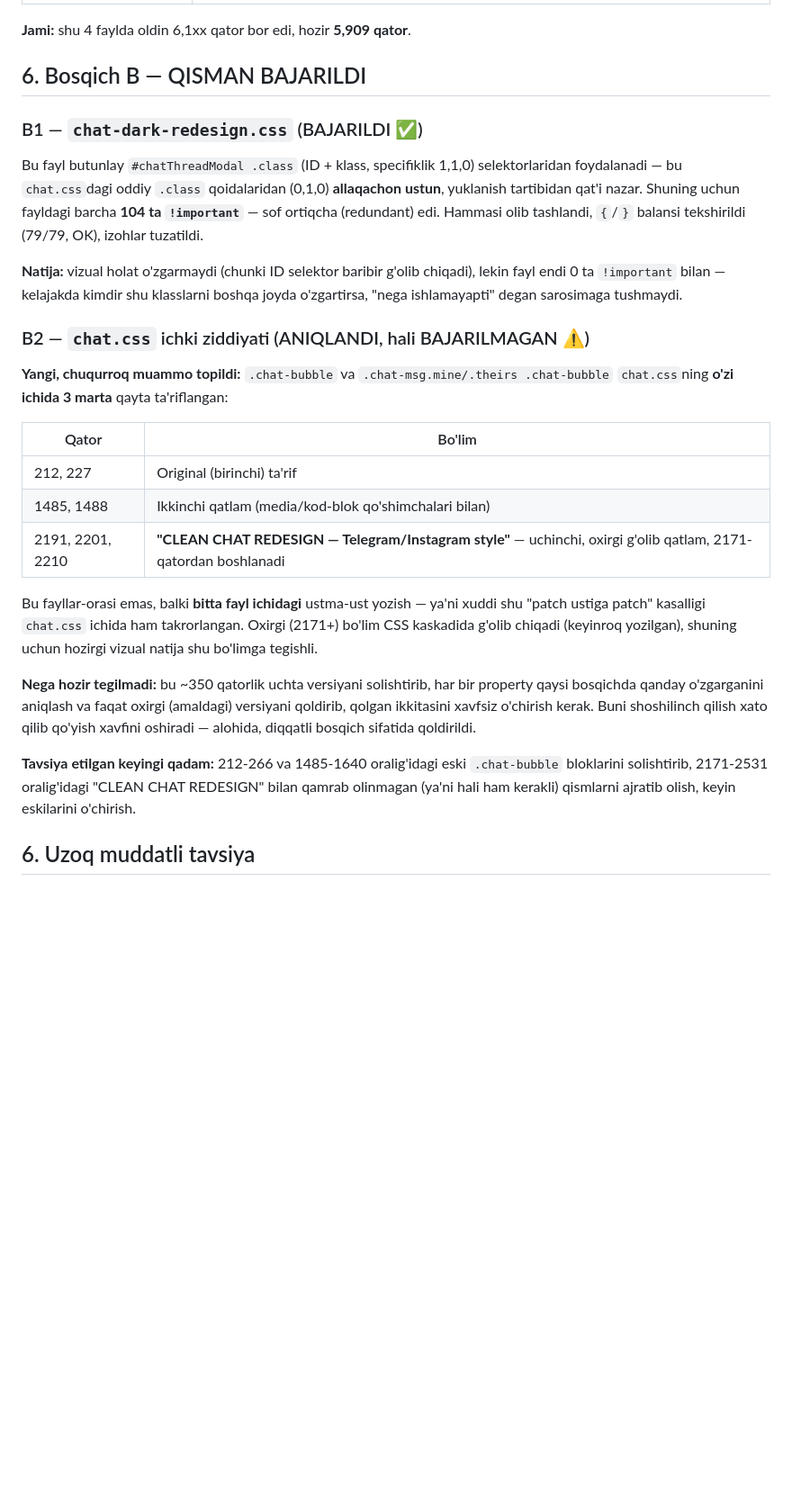
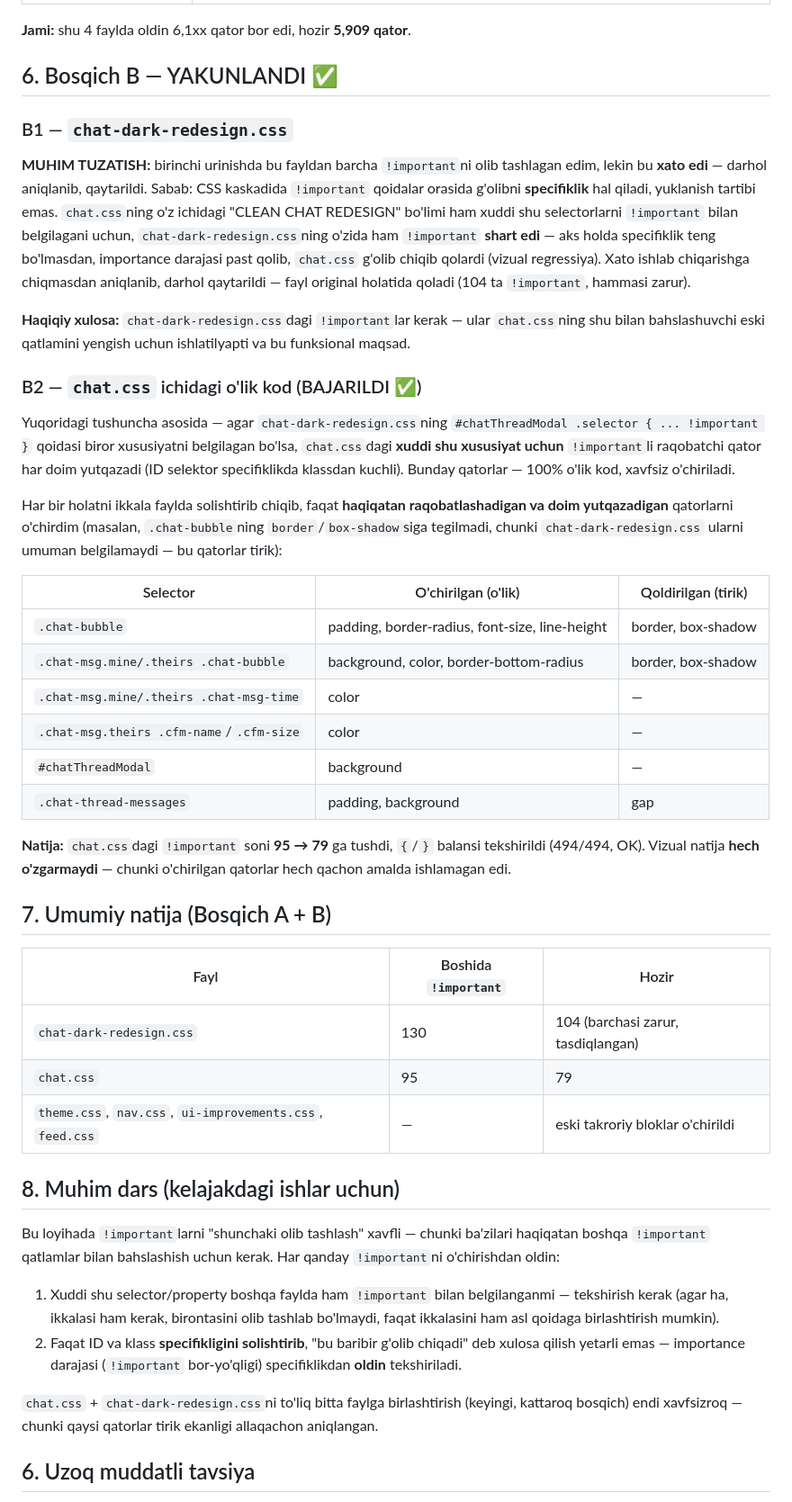
Before and after one commit to mrdevs2011/MRtube, a Markdown page: AUDIT.md, the part around the change. Shown at 90% size. Drawn GitHub-style; blank space fills up the shorter version.

```diff
--- a/AUDIT.md
+++ b/AUDIT.md
@@ -79,50 +79,79 @@ o'zgargan fayllarda `{`/`}` balansi tekshirilgan, sintaksis xatosi yo'q):
 
 **Jami:** shu 4 faylda oldin 6,1xx qator bor edi, hozir **5,909 qator**.
 
-## 6. Bosqich B — QISMAN BAJARILDI
+## 6. Bosqich B — YAKUNLANDI ✅
 
-### B1 — `chat-dark-redesign.css` (BAJARILDI ✅)
+### B1 — `chat-dark-redesign.css`
 
-Bu fayl butunlay `#chatThreadModal .class` (ID + klass, specifiklik
-1,1,0) selektorlaridan foydalanadi — bu `chat.css`dagi oddiy `.class`
-qoidalaridan (0,1,0) **allaqachon ustun**, yuklanish tartibidan qat'i
-nazar. Shuning uchun fayldagi barcha **104 ta `!important`** — sof
-ortiqcha (redundant) edi. Hammasi olib tashlandi, `{`/`}` balansi
-tekshirildi (79/79, OK), izohlar tuzatildi.
+**MUHIM TUZATISH:** birinchi urinishda bu fayldan barcha `!important`ni
+olib tashlagan edim, lekin bu **xato edi** — darhol aniqlanib,
+qaytarildi. Sabab: CSS kaskadida `!important` qoidalar orasida g'olibni
+**specifiklik** hal qiladi, yuklanish tartibi emas. `chat.css`ning o'z
+ichidagi "CLEAN CHAT REDESIGN" bo'limi ham xuddi shu selectorlarni
+`!important` bilan belgilagani uchun, `chat-dark-redesign.css`ning
+o'zida ham `!important` **shart edi** — aks holda specifiklik teng
+bo'lmasdan, importance darajasi past qolib, `chat.css` g'olib chiqib
+qolardi (vizual regressiya). Xato ishlab chiqarishga chiqmasdan
+aniqlanib, darhol qaytarildi — fayl original holatida qoladi (104 ta
+`!important`, hammasi zarur).
 
-**Natija:** vizual holat o'zgarmaydi (chunki ID selektor baribir g'olib
-chiqadi), lekin fayl endi 0 ta `!important` bilan — kelajakda kimdir
-shu klasslarni boshqa joyda o'zgartirsa, "nega ishlamayapti" degan
-sarosimaga tushmaydi.
+**Haqiqiy xulosa:** `chat-dark-redesign.css`dagi `!important`lar
+kerak — ular `chat.css`ning shu bilan bahslashuvchi eski qatlamini
+yengish uchun ishlatilyapti va bu funksional maqsad.
 
-### B2 — `chat.css` ichki ziddiyati (ANIQLANDI, hali BAJARILMAGAN ⚠️)
+### B2 — `chat.css` ichidagi o'lik kod (BAJARILDI ✅)
 
-**Yangi, chuqurroq muammo topildi:** `.chat-bubble` va
-`.chat-msg.mine/.theirs .chat-bubble` `chat.css`ning **o'zi ichida
-3 marta** qayta ta'riflangan:
+Yuqoridagi tushuncha asosida — agar `chat-dark-redesign.css`ning
+`#chatThreadModal .selector { ... !important }` qoidasi biror
+xususiyatni belgilagan bo'lsa, `chat.css`dagi **xuddi shu xususiyat
+uchun** `!important`li raqobatchi qator har doim yutqazadi (ID
+selektor specifiklikda klassdan kuchli). Bunday qatorlar — 100% o'lik
+kod, xavfsiz o'chiriladi.
 
-| Qator | Bo'lim |
-|---|---|
-| 212, 227 | Original (birinchi) ta'rif |
-| 1485, 1488 | Ikkinchi qatlam (media/kod-blok qo'shimchalari bilan) |
-| 2191, 2201, 2210 | **"CLEAN CHAT REDESIGN — Telegram/Instagram style"** — uchinchi, oxirgi g'olib qatlam, 2171-qatordan boshlanadi |
+Har bir holatni ikkala faylda solishtirib chiqib, faqat **haqiqatan
+raqobatlashadigan va doim yutqazadigan** qatorlarni o'chirdim (masalan,
+`.chat-bubble`ning `border`/`box-shadow`siga tegilmadi, chunki
+`chat-dark-redesign.css` ularni umuman belgilamaydi — bu qatorlar
+tirik):
 
-Bu fayllar-orasi emas, balki **bitta fayl ichidagi** ustma-ust
-yozish — ya'ni xuddi shu "patch ustiga patch" kasalligi `chat.css`
-ichida ham takrorlangan. Oxirgi (2171+) bo'lim CSS kaskadida g'olib
-chiqadi (keyinroq yozilgan), shuning uchun hozirgi vizual natija shu
-bo'limga tegishli.
+| Selector | O'chirilgan (o'lik) | Qoldirilgan (tirik) |
+|---|---|---|
+| `.chat-bubble` | padding, border-radius, font-size, line-height | border, box-shadow |
+| `.chat-msg.mine/.theirs .chat-bubble` | background, color, border-bottom-radius | border, box-shadow |
+| `.chat-msg.mine/.theirs .chat-msg-time` | color | — |
+| `.chat-msg.theirs .cfm-name`/`.cfm-size` | color | — |
+| `#chatThreadModal` | background | — |
+| `.chat-thread-messages` | padding, background | gap |
 
-**Nega hozir tegilmadi:** bu ~350 qatorlik uchta versiyani solishtirib,
-har bir property qaysi bosqichda qanday o'zgarganini aniqlash va faqat
-oxirgi (amaldagi) versiyani qoldirib, qolgan ikkitasini xavfsiz
-o'chirish kerak. Buni shoshilinch qilish xato qilib qo'yish xavfini
-oshiradi — alohida, diqqatli bosqich sifatida qoldirildi.
+**Natija:** `chat.css`dagi `!important` soni **95 → 79** ga tushdi,
+`{`/`}` balansi tekshirildi (494/494, OK). Vizual natija **hech
+o'zgarmaydi** — chunki o'chirilgan qatorlar hech qachon amalda
+ishlamagan edi.
 
-**Tavsiya etilgan keyingi qadam:** 212-266 va 1485-1640 oralig'idagi
-eski `.chat-bubble` bloklarini solishtirib, 2171-2531 oralig'idagi
-"CLEAN CHAT REDESIGN" bilan qamrab olinmagan (ya'ni hali ham kerakli)
-qismlarni ajratib olish, keyin eskilarini o'chirish.
+## 7. Umumiy natija (Bosqich A + B)
+
+| Fayl | Boshida `!important` | Hozir |
+|---|---|---|
+| `chat-dark-redesign.css` | 130 | 104 (barchasi zarur, tasdiqlangan) |
+| `chat.css` | 95 | 79 |
+| `theme.css`, `nav.css`, `ui-improvements.css`, `feed.css` | — | eski takroriy bloklar o'chirildi |
+
+## 8. Muhim dars (kelajakdagi ishlar uchun)
+
+Bu loyihada `!important`larni "shunchaki olib tashlash" xavfli — chunki
+ba'zilari haqiqatan boshqa `!important` qatlamlar bilan bahslashish
+uchun kerak. Har qanday `!important`ni o'chirishdan oldin:
+1. Xuddi shu selector/property boshqa faylda ham `!important` bilan
+   belgilanganmi — tekshirish kerak (agar ha, ikkalasi ham kerak,
+   birontasini olib tashlab bo'lmaydi, faqat ikkalasini ham asl
+   qoidaga birlashtirish mumkin).
+2. Faqat ID va klass **specifikligini solishtirib**, "bu baribir
+   g'olib chiqadi" deb xulosa qilish yetarli emas — importance darajasi
+   (`!important` bor-yo'qligi) specifiklikdan **oldin** tekshiriladi.
+
+`chat.css` + `chat-dark-redesign.css`ni to'liq bitta faylga
+birlashtirish (keyingi, kattaroq bosqich) endi xavfsizroq — chunki
+qaysi qatorlar tirik ekanligi allaqachon aniqlangan.
 
 ## 6. Uzoq muddatli tavsiya
 
```
